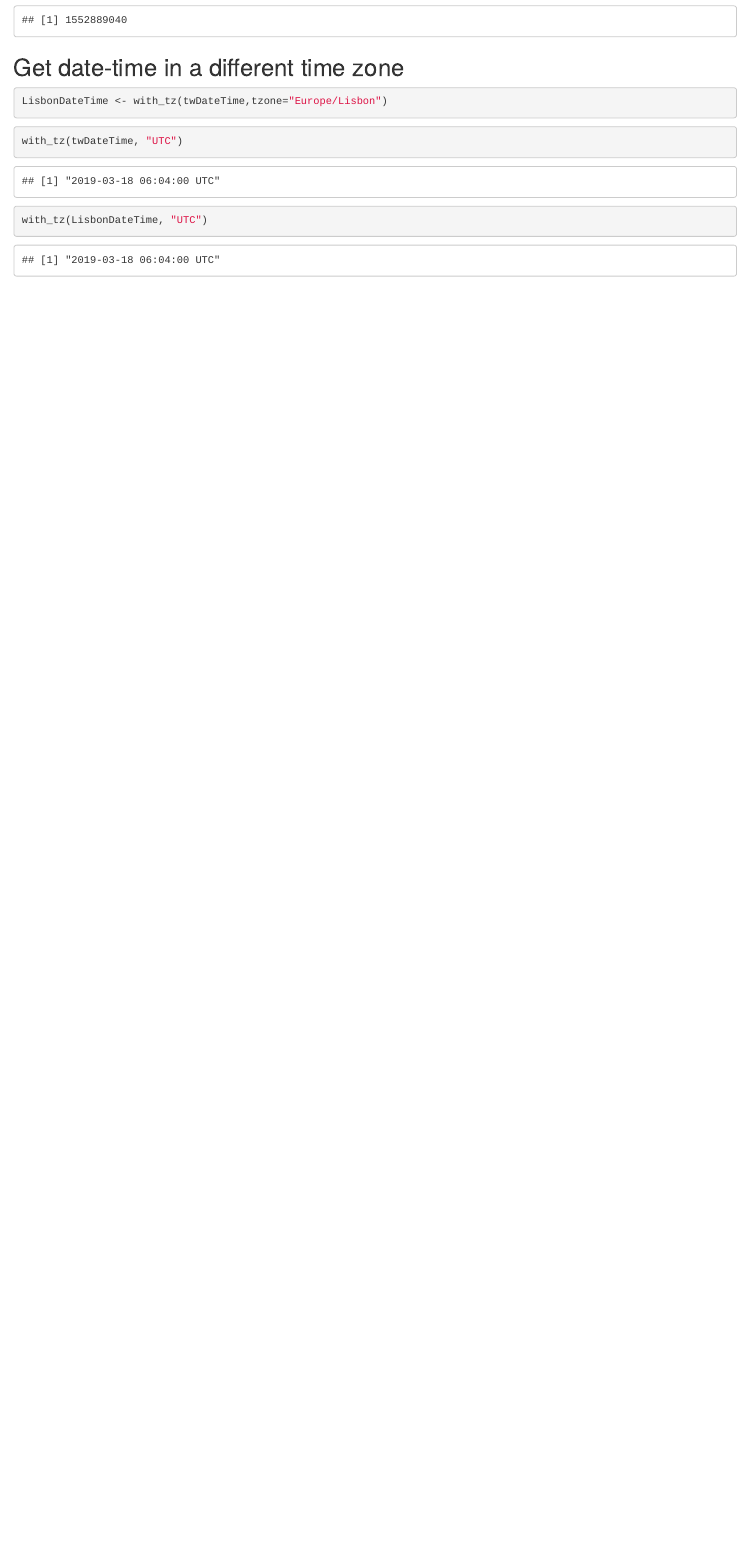
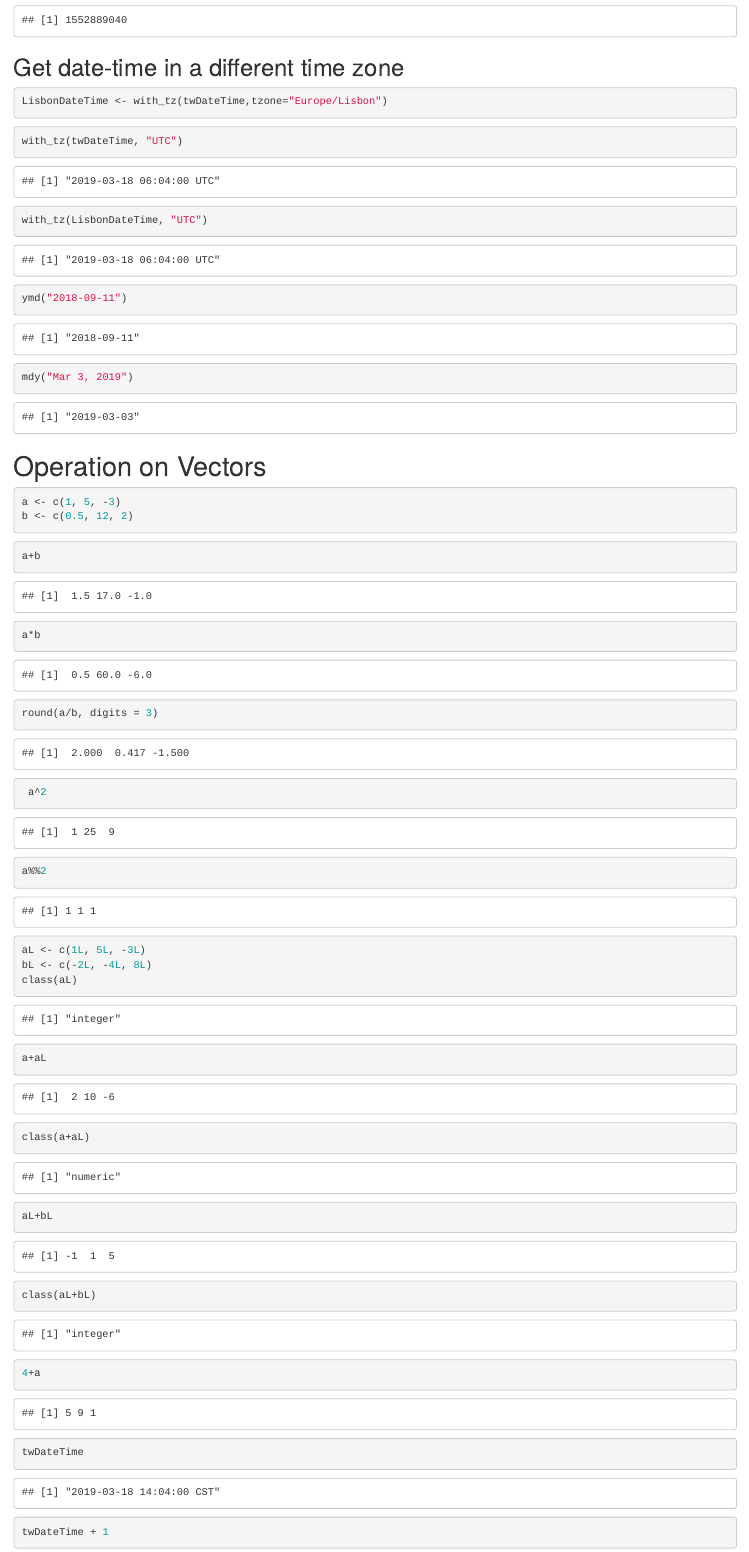
Before and after one commit to TimIHsun/ntpu-programming-for-data-science, an R Markdown document (ntpu-programming-for-data-science.Rmd): the page in a window 1100 px wide, from 3630 px down. Rendered offline with R 4.5, knitr and Pandoc, with nearby package versions.

Commit message:
math operation

````diff
--- a/ntpu-programming-for-data-science.Rmd
+++ b/ntpu-programming-for-data-science.Rmd
@@ -136,3 +136,43 @@ with_tz(twDateTime, "UTC")
 ```{r}
 with_tz(LisbonDateTime, "UTC")
 ```
+
+```{r}
+ymd("2018-09-11")
+```
+
+```{r}
+mdy("Mar 3, 2019")
+```
+# Operation on Vectors
+```{r}
+a <- c(1, 5, -3)
+b <- c(0.5, 12, 2)
+```
+```{r}
+a+b
+a*b
+round(a/b, digits = 3)
+ a^2
+a%%2
+```
+
+```{r}
+aL <- c(1L, 5L, -3L)
+bL <- c(-2L, -4L, 8L)
+class(aL)
+```
+
+```{r}
+a+aL
+class(a+aL)
+aL+bL
+class(aL+bL)
+```
+```{r}
+4+a
+```
+
+```{r}
+twDateTime
+twDateTime + 1
````
Also changed, not shown: ntpu-programming-for-data-science.nb.html, ntpu-programming-for-data-science.Rmd (22 more changed lines).
